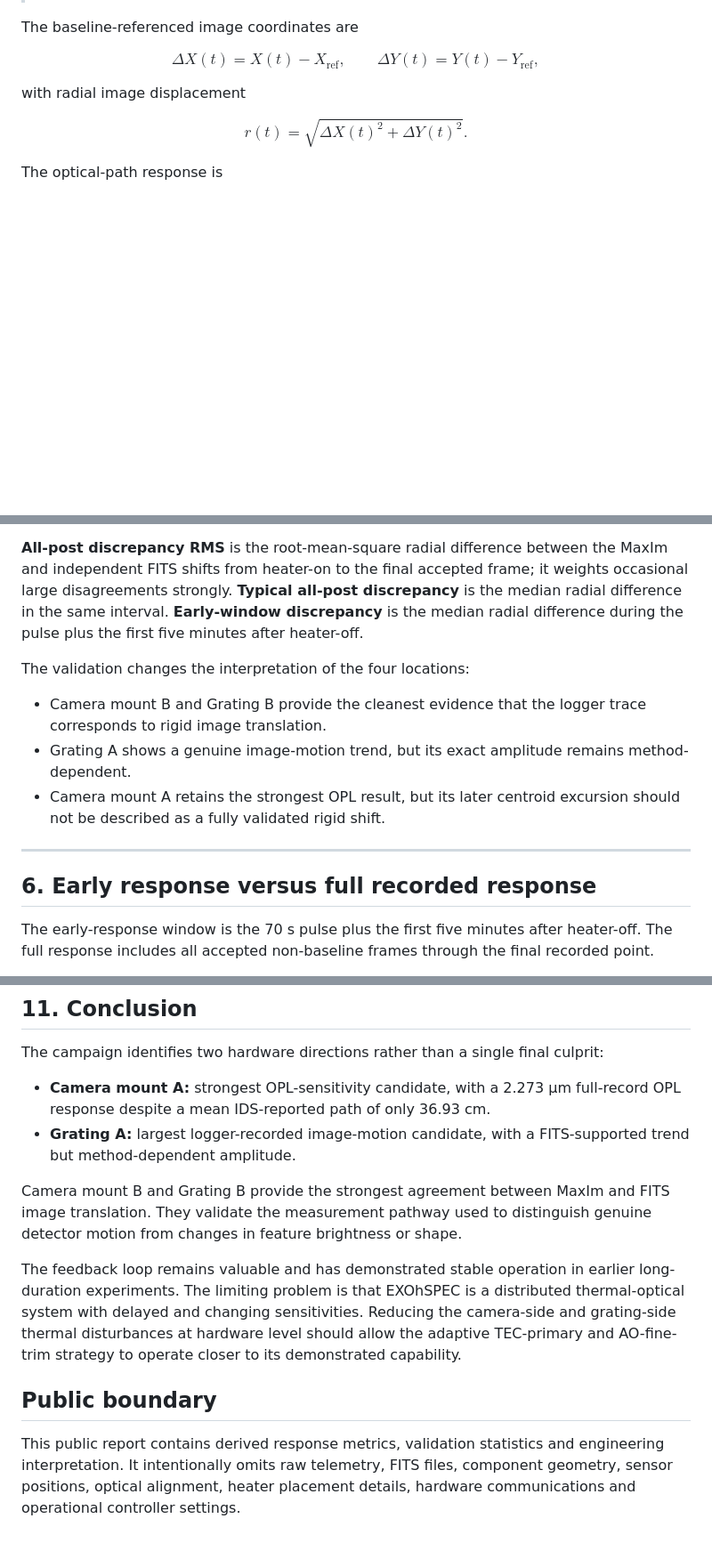
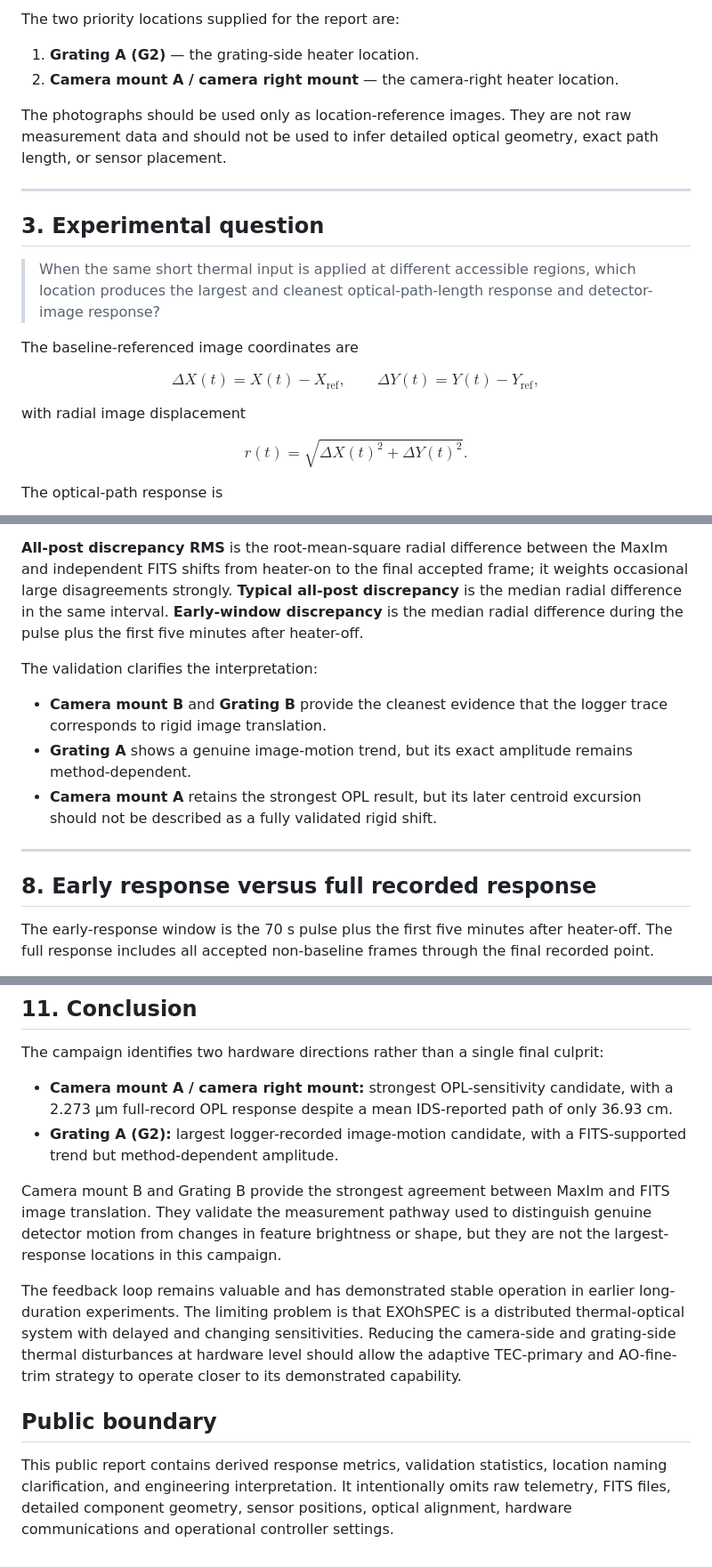
Before and after one commit to Biswajit1999/Master-Thesis-2024, a Markdown page: results/thermal_impulse_repeat_campaign_2026-06-22_to_24.md, 3 parts joined by grey strips. Shown at 89% size. GitHub-like rendering; blank space fills up the shorter version.

```diff
--- a/results/thermal_impulse_repeat_campaign_2026-06-22_to_24.md
+++ b/results/thermal_impulse_repeat_campaign_2026-06-22_to_24.md
@@ -26,3 +39,15 @@ The combined result is more specific than a simple ranking: **the camera-side th
+The two priority locations supplied for the report are:
+
+1. **Grating A (G2)** — the grating-side heater location.
+2. **Camera mount A / camera right mount** — the camera-right heater location.
+
+The photographs should be used only as location-reference images. They are not raw measurement data and should not be used to infer detailed optical geometry, exact path length, or sensor placement.
+
+---
+
+## 3. Experimental question
+
+> When the same short thermal input is applied at different accessible regions, which location produces the largest and cleanest optical-path-length response and detector-image response?
 
 The baseline-referenced image coordinates are
 
@@ -122,15 +141,15 @@ The logger centroid trace was checked independently using saved FITS frames. The
 
 **All-post discrepancy RMS** is the root-mean-square radial difference between the MaxIm and independent FITS shifts from heater-on to the final accepted frame; it weights occasional large disagreements strongly. **Typical all-post discrepancy** is the median radial difference in the same interval. **Early-window discrepancy** is the median radial difference during the pulse plus the first five minutes after heater-off.
 
-The validation changes the interpretation of the four locations:
+The validation clarifies the interpretation:
 
-- Camera mount B and Grating B provide the cleanest evidence that the logger trace corresponds to rigid image translation.
-- Grating A shows a genuine image-motion trend, but its exact amplitude remains method-dependent.
-- Camera mount A retains the strongest OPL result, but its later centroid excursion should not be described as a fully validated rigid shift.
+- **Camera mount B** and **Grating B** provide the cleanest evidence that the logger trace corresponds to rigid image translation.
+- **Grating A** shows a genuine image-motion trend, but its exact amplitude remains method-dependent.
+- **Camera mount A** retains the strongest OPL result, but its later centroid excursion should not be described as a fully validated rigid shift.
 
 ---
 
-## 6. Early response versus full recorded response
+## 8. Early response versus full recorded response
 
 The early-response window is the 70 s pulse plus the first five minutes after heater-off. The full response includes all accepted non-baseline frames through the final recorded point.
 
@@ -254,13 +245,13 @@ A controller can compensate a disturbance only after it is measured and after th
 
 The campaign identifies two hardware directions rather than a single final culprit:
 
-- **Camera mount A:** strongest OPL-sensitivity candidate, with a 2.273 µm full-record OPL response despite a mean IDS-reported path of only 36.93 cm.
-- **Grating A:** largest logger-recorded image-motion candidate, with a FITS-supported trend but method-dependent amplitude.
+- **Camera mount A / camera right mount:** strongest OPL-sensitivity candidate, with a 2.273 µm full-record OPL response despite a mean IDS-reported path of only 36.93 cm.
+- **Grating A (G2):** largest logger-recorded image-motion candidate, with a FITS-supported trend but method-dependent amplitude.
 
-Camera mount B and Grating B provide the strongest agreement between MaxIm and FITS image translation. They validate the measurement pathway used to distinguish genuine detector motion from changes in feature brightness or shape.
+Camera mount B and Grating B provide the strongest agreement between MaxIm and FITS image translation. They validate the measurement pathway used to distinguish genuine detector motion from changes in feature brightness or shape, but they are not the largest-response locations in this campaign.
 
 The feedback loop remains valuable and has demonstrated stable operation in earlier long-duration experiments. The limiting problem is that EXOhSPEC is a distributed thermal-optical system with delayed and changing sensitivities. Reducing the camera-side and grating-side thermal disturbances at hardware level should allow the adaptive TEC-primary and AO-fine-trim strategy to operate closer to its demonstrated capability.
 
 ## Public boundary
 
-This public report contains derived response metrics, validation statistics and engineering interpretation. It intentionally omits raw telemetry, FITS files, component geometry, sensor positions, optical alignment, heater placement details, hardware communications and operational controller settings.
+This public report contains derived response metrics, validation statistics, location naming clarification, and engineering interpretation. It intentionally omits raw telemetry, FITS files, detailed component geometry, sensor positions, optical alignment, hardware communications and operational controller settings.
```
Also changed, not shown: other parts of results/thermal_impulse_repeat_campaign_2026-06-22_to_24.md (+35 -56 lines).
